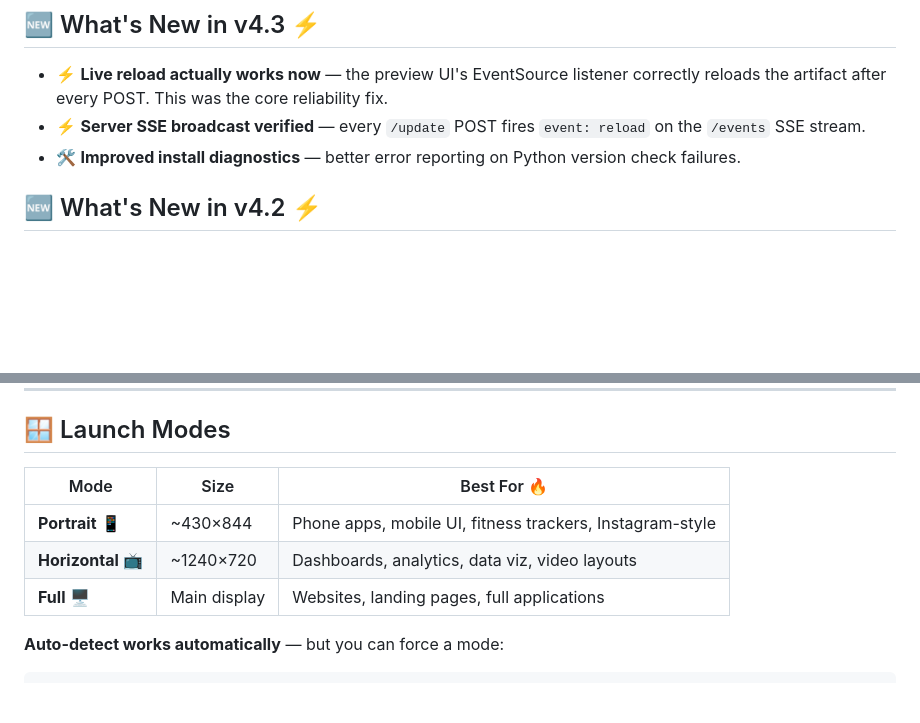
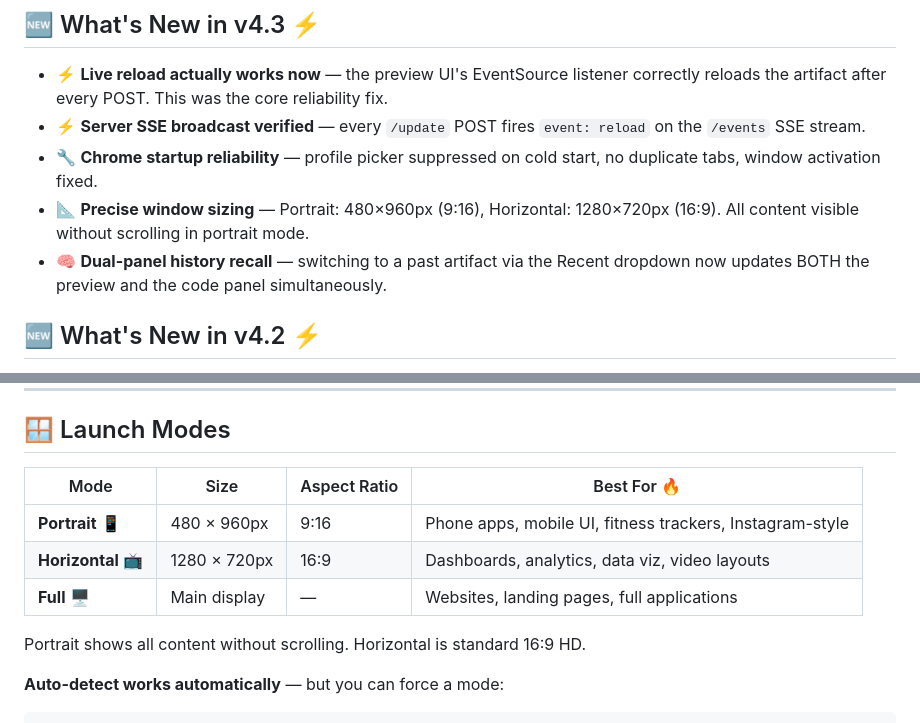
Before and after one commit to ChuckSRQ/awesome-hermes-skills, a Markdown page: artifact-preview/README.md, 2 parts joined by grey strips. Drawn GitHub-style; blank space fills up the shorter version.

Commit message:
docs: update v4.3 changelog with precise window sizes and dual-panel history recall

````diff
--- a/artifact-preview/README.md
+++ b/artifact-preview/README.md
@@ -49,7 +49,9 @@ Want to experiment? Hit **"Save as New"** — your current preview stays safe
 ## 🆕 What's New in v4.3 ⚡
 - ⚡ **Live reload actually works now** — the preview UI's EventSource listener correctly reloads the artifact after every POST. This was the core reliability fix.
 - ⚡ **Server SSE broadcast verified** — every `/update` POST fires `event: reload` on the `/events` SSE stream.
-- 🛠️ **Improved install diagnostics** — better error reporting on Python version check failures.
+- 🔧 **Chrome startup reliability** — profile picker suppressed on cold start, no duplicate tabs, window activation fixed.
+- 📐 **Precise window sizing** — Portrait: 480×960px (9:16), Horizontal: 1280×720px (16:9). All content visible without scrolling in portrait mode.
+- 🧠 **Dual-panel history recall** — switching to a past artifact via the Recent dropdown now updates BOTH the preview and the code panel simultaneously.
 
 ## 🆕 What's New in v4.2 ⚡
 - 🌍 Universal Support — Now fully compatible with Windows 🪟 and Linux 🐧. No developer left behind!
@@ -101,11 +103,13 @@ curl -fsSL https://raw.githubusercontent.com/ChuckSRQ/awesome-hermes-skills/v4.3
 
 ## 🪟 Launch Modes
 
-| Mode | Size | Best For 🔥 |
-|------|------|-------------|
-| **Portrait** 📱 | ~430×844 | Phone apps, mobile UI, fitness trackers, Instagram-style |
-| **Horizontal** 📺 | ~1240×720 | Dashboards, analytics, data viz, video layouts |
-| **Full** 🖥️ | Main display | Websites, landing pages, full applications |
+| Mode | Size | Aspect Ratio | Best For 🔥 |
+|------|------|-------------|-------------|
+| **Portrait** 📱 | 480 × 960px | 9:16 | Phone apps, mobile UI, fitness trackers, Instagram-style |
+| **Horizontal** 📺 | 1280 × 720px | 16:9 | Dashboards, analytics, data viz, video layouts |
+| **Full** 🖥️ | Main display | — | Websites, landing pages, full applications |
+
+Portrait shows all content without scrolling. Horizontal is standard 16:9 HD.
 
 **Auto-detect works automatically** — but you can force a mode:
 ```bash
````
Also changed, not shown: artifact-preview/SKILL.md (+5 -4 lines), artifact-preview/TROUBLESHOOTING.md (+1 -1 lines).
